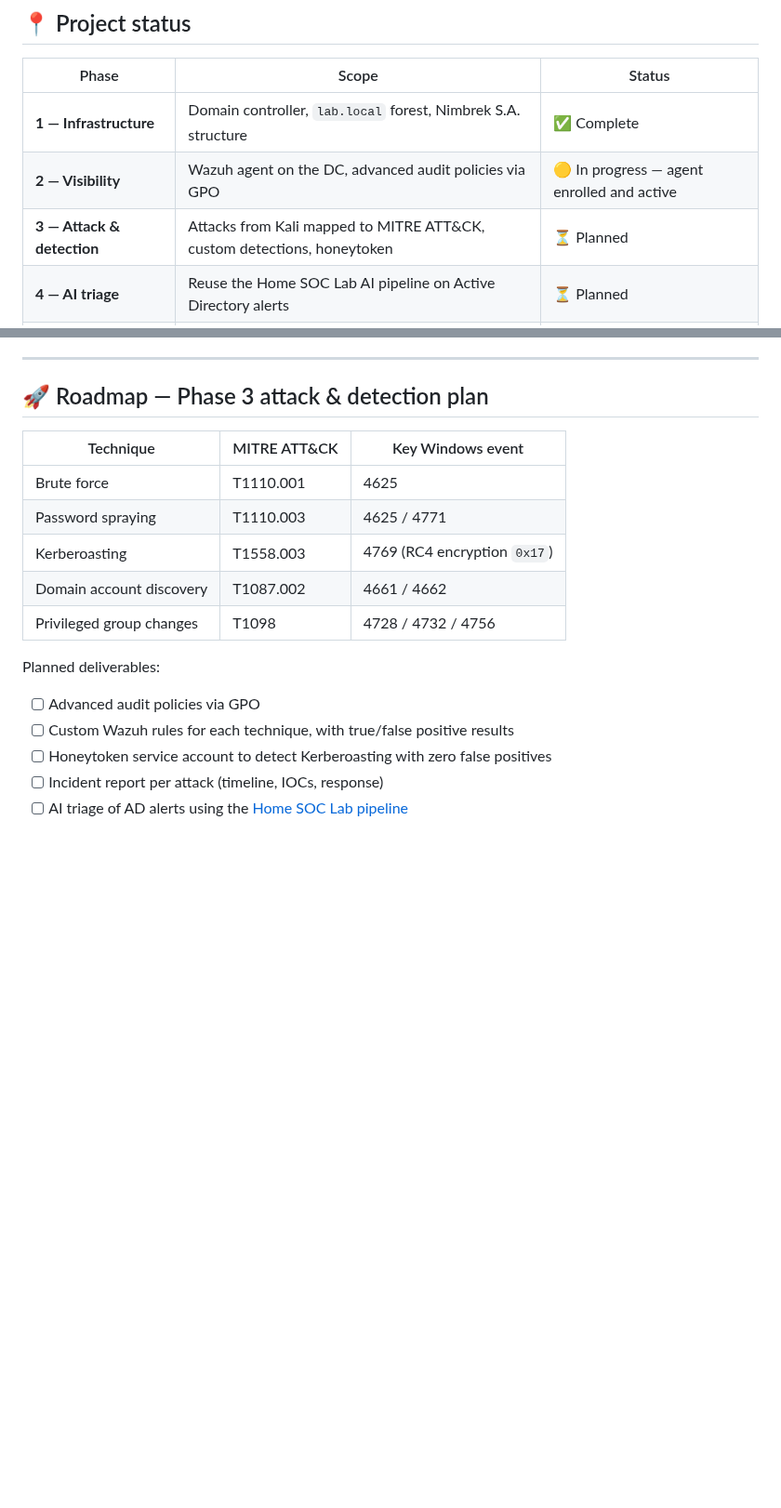
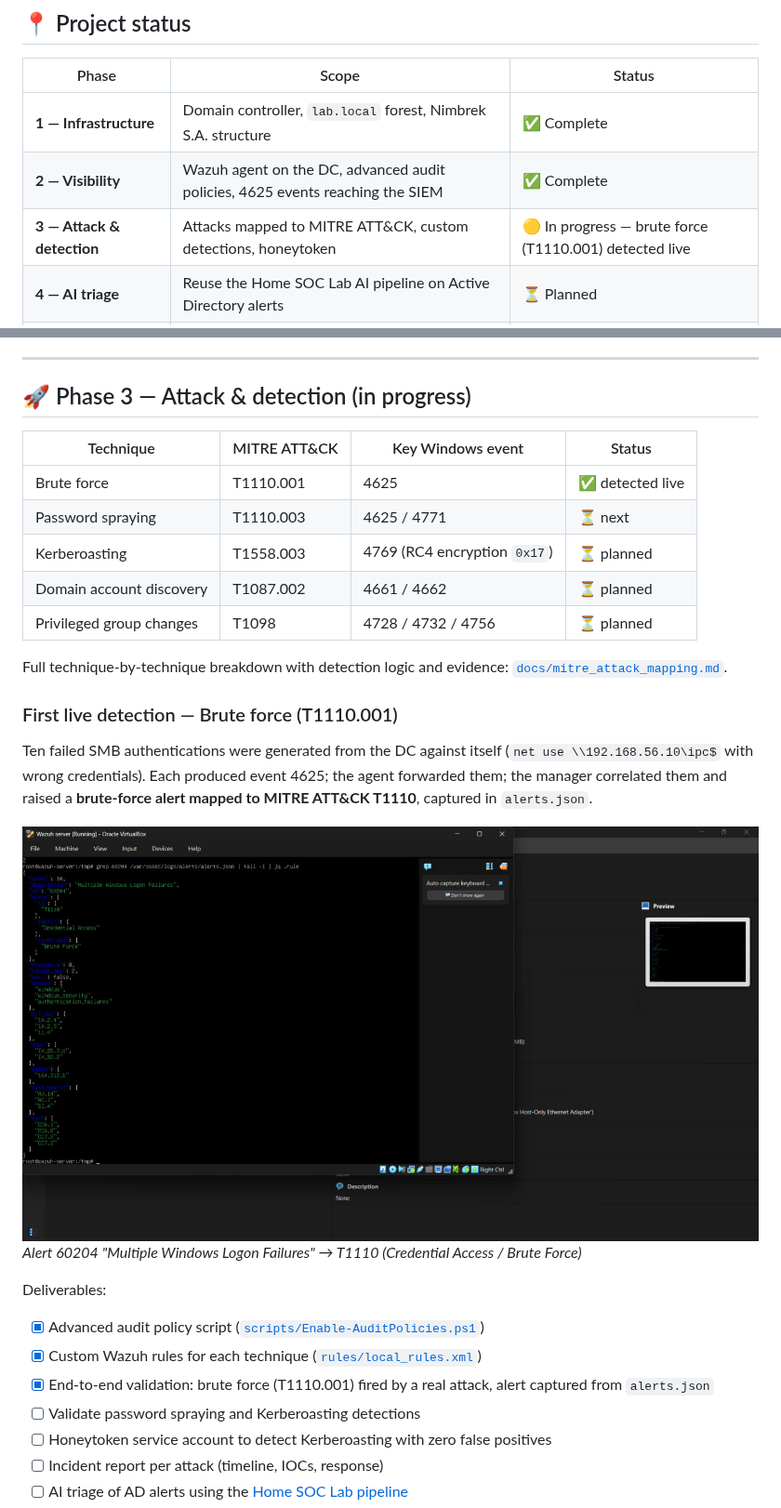
Before and after one commit to ddiazcr/corporate-soc-simulation, a Markdown page: README.md, 2 parts joined by grey strips. Shown at 93% size. Rendered like a GitHub page; pictures changed too: docs/img/20-alert-60204-bruteforce.jpg (added); blank space fills up the shorter version.

```diff
--- a/README.md
+++ b/README.md
@@ -19,8 +19,8 @@ This is the second project in my Blue Team portfolio. It extends my [Home SOC La
 | Phase | Scope | Status |
 |---|---|---|
 | **1 — Infrastructure** | Domain controller, `lab.local` forest, Nimbrek S.A. structure | ✅ Complete |
-| **2 — Visibility** | Wazuh agent on the DC, advanced audit policies via GPO | 🟡 In progress — agent enrolled and active |
-| **3 — Attack & detection** | Attacks from Kali mapped to MITRE ATT&CK, custom detections, honeytoken | ⏳ Planned |
+| **2 — Visibility** | Wazuh agent on the DC, advanced audit policies, 4625 events reaching the SIEM | ✅ Complete |
+| **3 — Attack & detection** | Attacks mapped to MITRE ATT&CK, custom detections, honeytoken | 🟡 In progress — brute force (T1110.001) detected live |
 | **4 — AI triage** | Reuse the Home SOC Lab AI pipeline on Active Directory alerts | ⏳ Planned |
 | **5 — Hardening** | AD security audit with before/after measurement | ⏳ Planned |
 
@@ -196,20 +245,35 @@ After deploying the agent, the DC could not reach the manager on ports 1514/1515
 
 ---
 
-## 🚀 Roadmap — Phase 3 attack & detection plan
+## 🚀 Phase 3 — Attack & detection (in progress)
 
-| Technique | MITRE ATT&CK | Key Windows event |
-|---|---|---|
-| Brute force | T1110.001 | 4625 |
-| Password spraying | T1110.003 | 4625 / 4771 |
-| Kerberoasting | T1558.003 | 4769 (RC4 encryption `0x17`) |
-| Domain account discovery | T1087.002 | 4661 / 4662 |
-| Privileged group changes | T1098 | 4728 / 4732 / 4756 |
+| Technique | MITRE ATT&CK | Key Windows event | Status |
+|---|---|---|---|
+| Brute force | T1110.001 | 4625 | ✅ detected live |
+| Password spraying | T1110.003 | 4625 / 4771 | ⏳ next |
+| Kerberoasting | T1558.003 | 4769 (RC4 encryption `0x17`) | ⏳ planned |
+| Domain account discovery | T1087.002 | 4661 / 4662 | ⏳ planned |
+| Privileged group changes | T1098 | 4728 / 4732 / 4756 | ⏳ planned |
 
-Planned deliverables:
+Full technique-by-technique breakdown with detection logic and evidence:
+[`docs/mitre_attack_mapping.md`](docs/mitre_attack_mapping.md).
 
-- [ ] Advanced audit policies via GPO
-- [ ] Custom Wazuh rules for each technique, with true/false positive results
+### First live detection — Brute force (T1110.001)
+
+Ten failed SMB authentications were generated from the DC against itself
+(`net use \\192.168.56.10\ipc$` with wrong credentials). Each produced event
+4625; the agent forwarded them; the manager correlated them and raised a
+**brute-force alert mapped to MITRE ATT&CK T1110**, captured in `alerts.json`.
+
+![Brute-force alert in alerts.json](docs/img/20-alert-60204-bruteforce.jpg)
+*Alert 60204 "Multiple Windows Logon Failures" → T1110 (Credential Access / Brute Force)*
+
+Deliverables:
+
+- [x] Advanced audit policy script ([`scripts/Enable-AuditPolicies.ps1`](scripts/Enable-AuditPolicies.ps1))
+- [x] Custom Wazuh rules for each technique ([`rules/local_rules.xml`](rules/local_rules.xml))
+- [x] End-to-end validation: brute force (T1110.001) fired by a real attack, alert captured from `alerts.json`
+- [ ] Validate password spraying and Kerberoasting detections
 - [ ] Honeytoken service account to detect Kerberoasting with zero false positives
 - [ ] Incident report per attack (timeline, IOCs, response)
 - [ ] AI triage of AD alerts using the [Home SOC Lab pipeline](https://github.com/ddiazcr/home-soc-lab/tree/main/AI)
```
Also changed, not shown: other parts of README.md (+53 -4 lines), docs/mitre_attack_mapping.md (added, +68 -0 lines), docs/img/18-agent-dc01-active.jpg (added), docs/img/19-alerts-4625-rule-60122.jpg (added), 2 other files.
